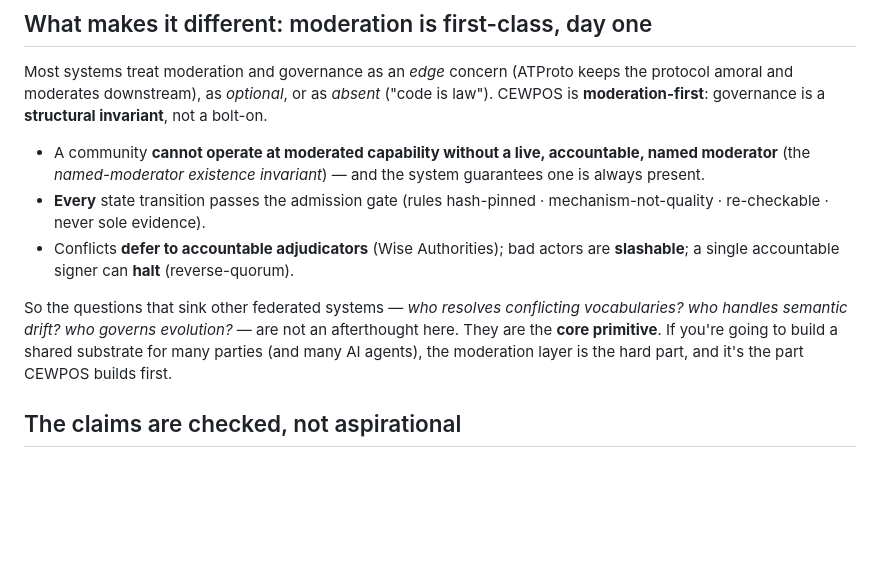
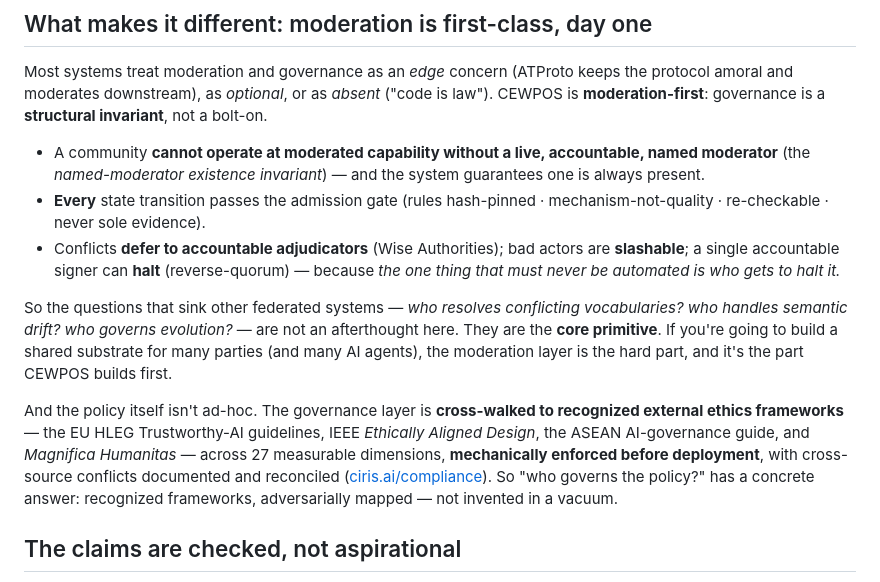
Before and after one commit to CIRISAI/CEWPOS, a Markdown page: WHY.md, the part around the change. Rendered like a GitHub page; blank space fills up the shorter version.

Commit message:
Incorporate ciris.ai/vision + /compliance: sharper thesis line, policy-cross-walk, halt principle
From ciris.ai/vision: adopt 'make truthfulness architecturally cheaper than deception' as the core-thesis line, and 'the one thing that must never be automated is who gets to halt it' on the halt-authority. From ciris.ai/compliance: WHY's moderation-first section now answers 'who governs the policy?' with the external cross-walk (EU HLEG / IEEE EAD / ASEAN / Magnifica Humanitas, 27 dimensions, mechanically enforced, conflicts reconciled). Added /vision, /proof, /compliance to the README reference set.

Co-Authored-By: Claude Opus 4.8 (1M context) <noreply@anthropic.com>

```diff
--- a/WHY.md
+++ b/WHY.md
@@ -62,12 +62,20 @@ governance is a **structural invariant**, not a bolt-on.
 - **Every** state transition passes the admission gate (rules hash-pinned · mechanism-not-quality ·
   re-checkable · never sole evidence).
 - Conflicts **defer to accountable adjudicators** (Wise Authorities); bad actors are **slashable**;
-  a single accountable signer can **halt** (reverse-quorum).
+  a single accountable signer can **halt** (reverse-quorum) — because *the one thing that must never be
+  automated is who gets to halt it.*
 
 So the questions that sink other federated systems — *who resolves conflicting vocabularies? who
 handles semantic drift? who governs evolution?* — are not an afterthought here. They are the **core
 primitive**. If you're going to build a shared substrate for many parties (and many AI agents), the
 moderation layer is the hard part, and it's the part CEWPOS builds first.
+
+And the policy itself isn't ad-hoc. The governance layer is **cross-walked to recognized external
+ethics frameworks** — the EU HLEG Trustworthy-AI guidelines, IEEE *Ethically Aligned Design*, the
+ASEAN AI-governance guide, and *Magnifica Humanitas* — across 27 measurable dimensions, **mechanically
+enforced before deployment**, with cross-source conflicts documented and reconciled
+([ciris.ai/compliance](https://ciris.ai/compliance)). So "who governs the policy?" has a concrete
+answer: recognized frameworks, adversarially mapped — not invented in a vacuum.
 
 ## The claims are checked, not aspirational
 
```
Also changed, not shown: README.md (+4 -2 lines).
